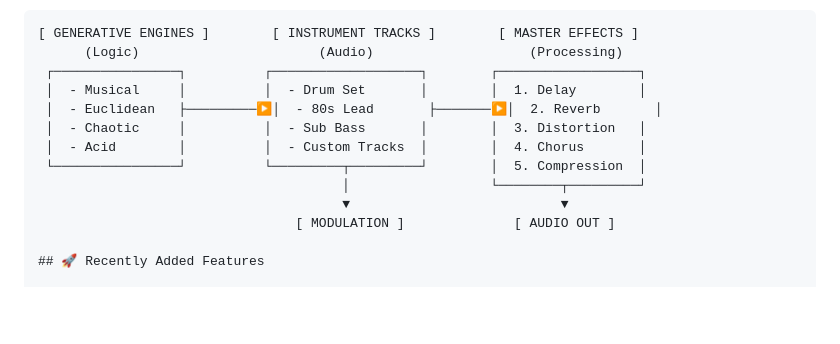
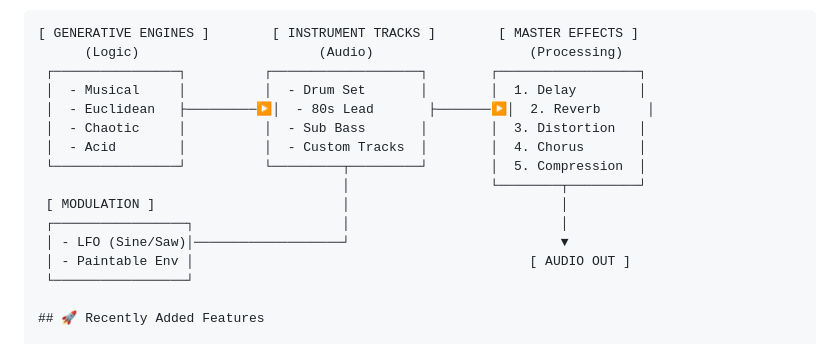
Before and after one commit to stevengglandry/Veggie-Loops, a Markdown page: README.md, the part around the change. GitHub-like rendering; blank space fills up the shorter version.

```diff
--- a/README.md
+++ b/README.md
@@ -8,13 +8,16 @@ VibeLETON is a high-performance, vibe-coded, single-.html-file Digital Audio Wor
       (Logic)                       (Audio)                    (Processing)
  ┌────────────────┐          ┌───────────────────┐        ┌──────────────────┐
  │  - Musical     │          │  - Drum Set       │        │  1. Delay        │
- │  - Euclidean   ├─────────▶│  - 80s Lead       ├───────▶│  2. Reverb       │
+ │  - Euclidean   ├─────────▶│  - 80s Lead       ├───────▶│  2. Reverb      │
  │  - Chaotic     │          │  - Sub Bass       │        │  3. Distortion   │
  │  - Acid        │          │  - Custom Tracks  │        │  4. Chorus       │
  └────────────────┘          └─────────┬─────────┘        │  5. Compression  │
                                        │                  └────────┬─────────┘
-                                       ▼                           ▼
-                                 [ MODULATION ]              [ AUDIO OUT ]
+ [ MODULATION ]                        │                           │
+ ┌─────────────────┐                   │                           │
+ │ - LFO (Sine/Saw)│───────────────────┘                           ▼
+ │ - Paintable Env │                                           [ AUDIO OUT ]
+ └─────────────────┘
 
 ## 🚀 Recently Added Features
 
```
